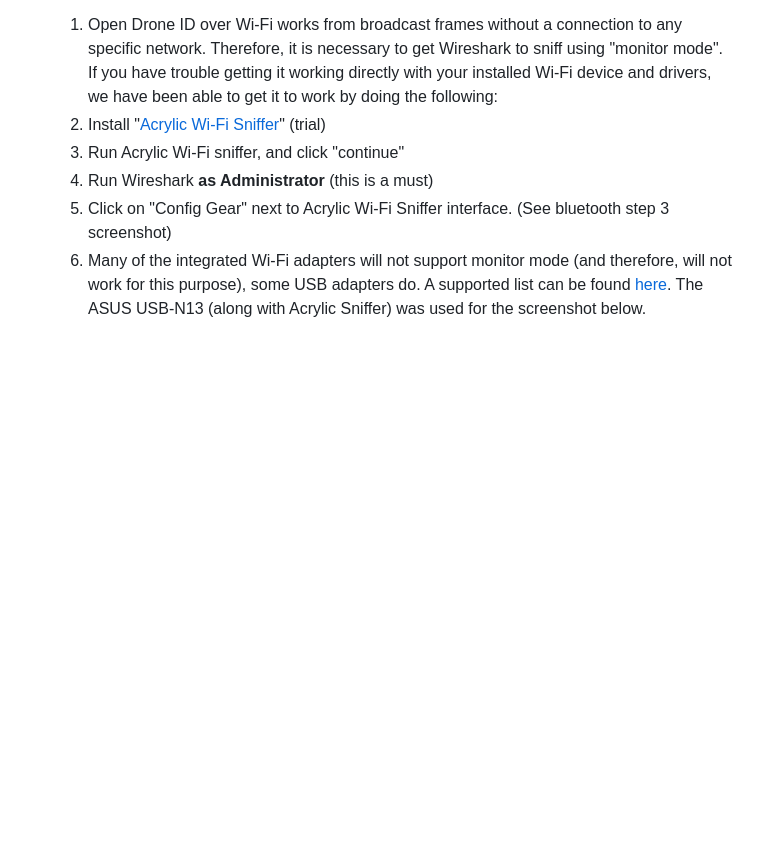
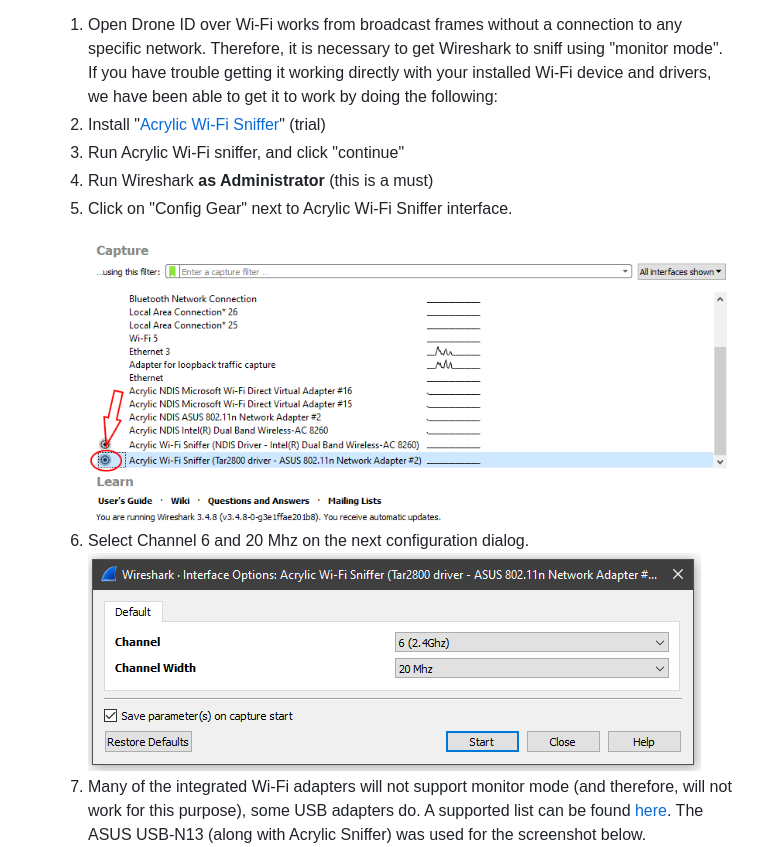
Before and after one commit to opendroneid/wireshark-dissector, a Markdown page: README.md, the part around the change. Drawn GitHub-style; pictures changed too: img/wifi_channel.png (added), img/wifi_start.png (added); blank space fills up the shorter version.

Commit message:
Added more screenshots to doc

```diff
--- a/README.md
+++ b/README.md
@@ -16,8 +16,11 @@ It currently supports Wi-Fi Beacon, Wi-Fi NAN and Bluetooth 4.  Bluetooth 5 will
     2. Install "[Acrylic Wi-Fi Sniffer](https://www.acrylicwifi.com/en/downloads-free-license-wifi-wireless-network-software-tools/download-acrylic-wi-fi-sniffer/)" (trial)
     3. Run Acrylic Wi-Fi sniffer, and click "continue"
     4. Run Wireshark **as Administrator** (this is a must)
-    5. Click on "Config Gear" next to Acrylic Wi-Fi Sniffer interface. (See bluetooth step 3 screenshot)
-    6. Many of the integrated Wi-Fi adapters will not support monitor mode (and therefore, will not work for this purpose), some USB adapters do.  A supported list can be found [here](https://www.acrylicwifi.com/en/wlan-wifi-wireless-network-software-tools/wifi-analyzer-acrylic-professional/requirements-and-compatibility/).
+    5. Click on "Config Gear" next to Acrylic Wi-Fi Sniffer interface.
+    ![Wireshark Wi-Fi start](img/wifi_start.png)
+    6. Select Channel 6 and 20 Mhz on the next configuration dialog.
+    ![Wireshark Wi-Fi config](img/wifi_channel.png)
+    7. Many of the integrated Wi-Fi adapters will not support monitor mode (and therefore, will not work for this purpose), some USB adapters do.  A supported list can be found [here](https://www.acrylicwifi.com/en/wlan-wifi-wireless-network-software-tools/wifi-analyzer-acrylic-professional/requirements-and-compatibility/).
     The ASUS USB-N13 (along with Acrylic Sniffer) was used for the screenshot below.
     ![Wireshark Wi-Fi Screenshot](img/screenshot.png)
 
```
